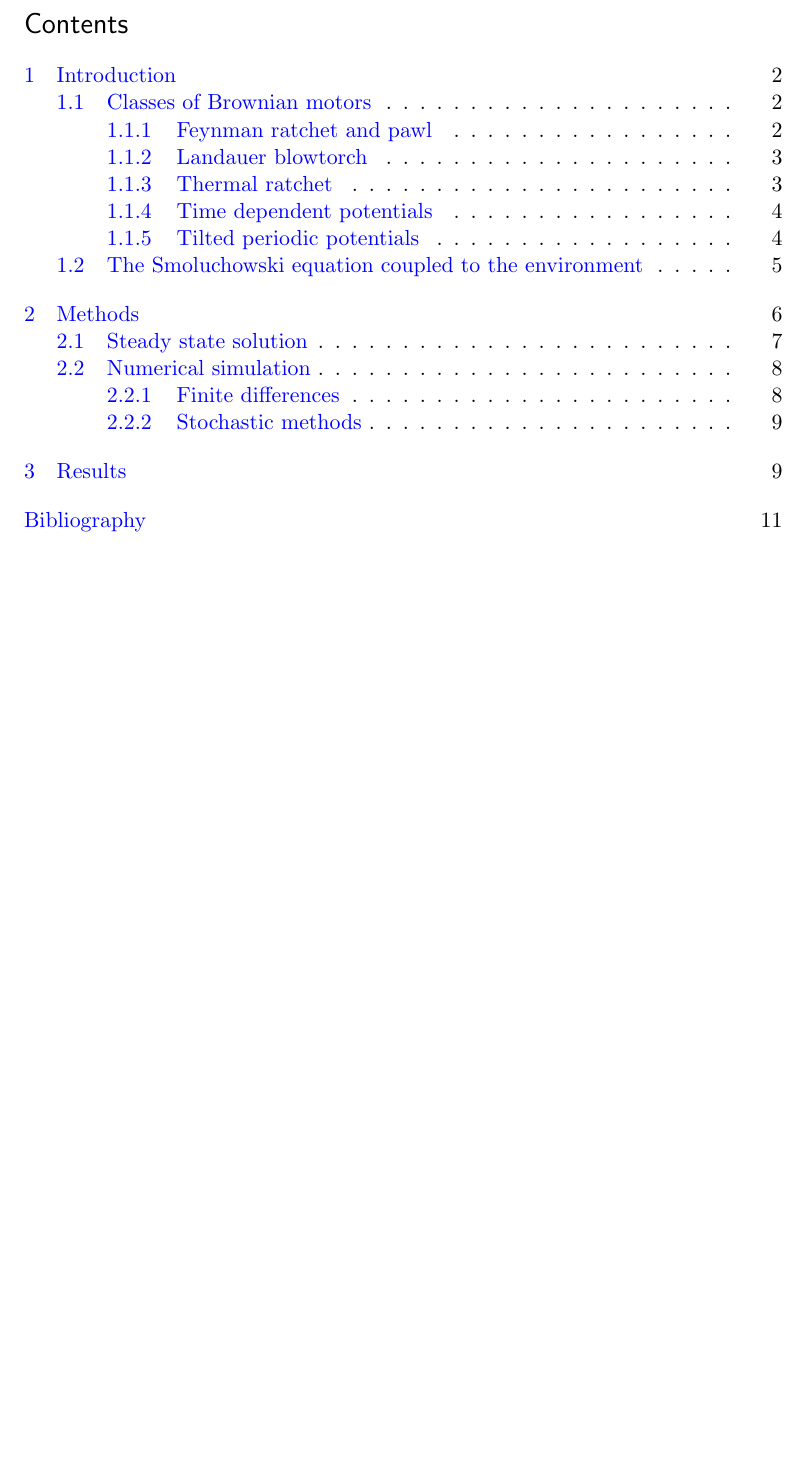
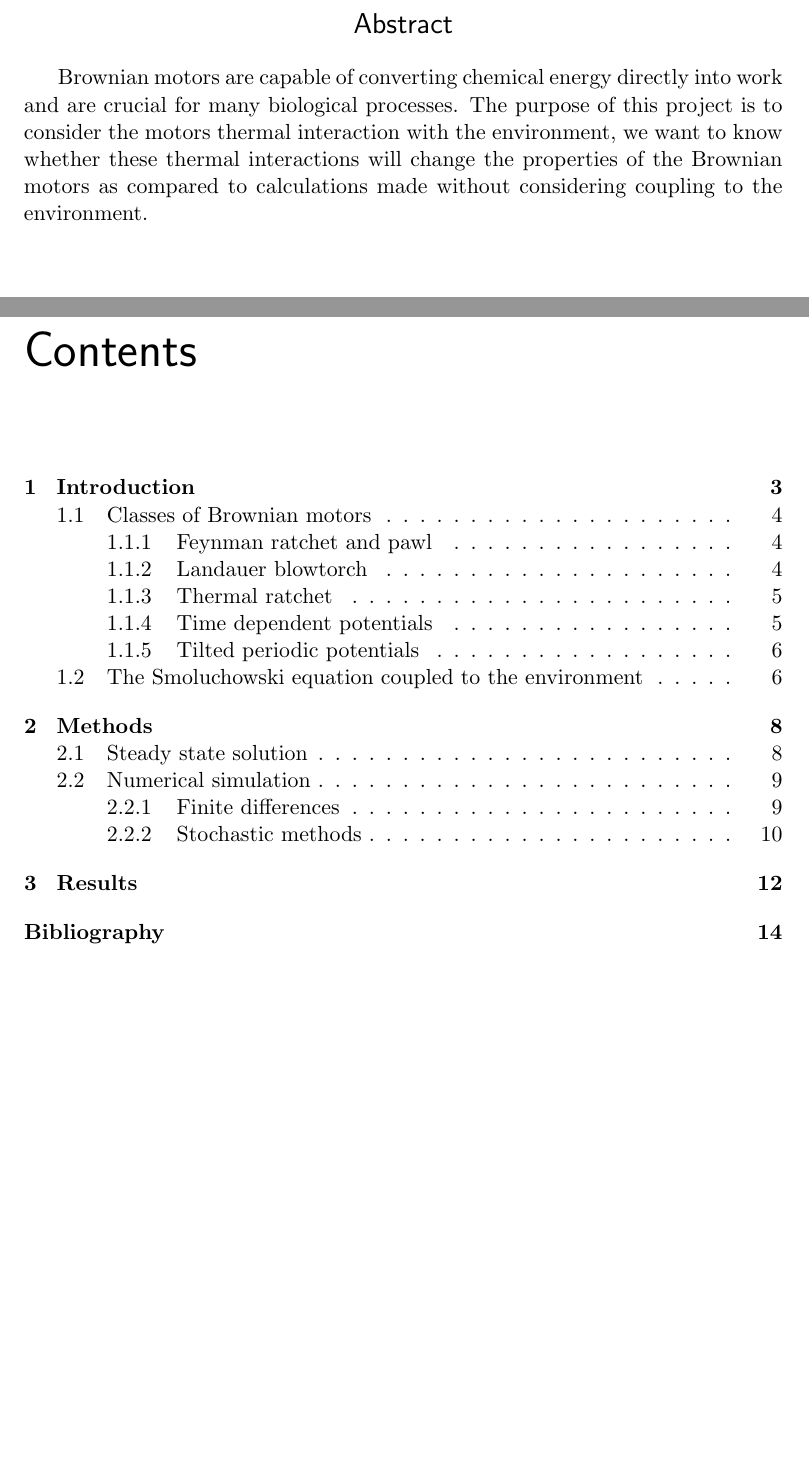
Before and after one commit to JackDevine/Honours2016, a LaTeX thesis (Thesis/Thesis.tex): part of page 2 of 13 before the commit and two parts of pages 2 and 3 of 16 after it, the two joined at a grey line, cut at the place of the change, the shorter picture padded with empty space. The pictures show the PDF file Thesis/Thesis.pdf that the author committed with the source.

Commit message:
Changed the sections to chapters

```diff
--- a/Thesis/Thesis.tex
+++ b/Thesis/Thesis.tex
@@ -4,7 +4,7 @@
 % This is a simple template for a LaTeX document using the "article" class.
 % See "book", "report", "letter" for other types of document.
 
-\documentclass[11pt]{article} % use larger type; default would be 10pt
+\documentclass[11pt]{report} % use larger type; default would be 10pt
 
 \usepackage[utf8]{inputenc} % set input encoding (not needed with XeLaTeX)
 
@@ -31,7 +31,7 @@
 \usepackage{verbatim} % adds environment for commenting out blocks of text & for better verbatim
 \usepackage{subfigure} % make it possible to include more than one captioned figure/table in a single float
 \usepackage{cleveref}  % For referencing more than one equation at at time
-\usepackage[colorlinks=true,urlcolor=blue,citecolor=blue,linkcolor=blue]{hyperref} % for hyper referencing
+\usepackage[colorlinks=true,urlcolor=blue,citecolor=blue,linkcolor=black]{hyperref} % for hyper referencing
 \usepackage{amsmath}
 \usepackage[numbers,sort&compress]{natbib}  % Make a group of citations appear in order in the document
 % These packages are all incorporated in the memoir class to one degree or another...
@@ -95,9 +93,11 @@
 %	ABSTRACT
 %----------------------------------------------------------------------------------------
 %
-%\section*{Abstract} % This section will not appear in the table of contents due to the star (\section*)
-%
-%Brownian motors are capable of converting chemical energy directly into work and are crucial for many biological processes. The purpose of this project is to consider the motors thermal interaction with  the environment, we want to know whether these thermal interactions will change the efficiency of the Brownian motors as compared to calculations made without considering coupling to the environment.
+\begin{center}
+\section*{Abstract} % This section will not appear in the table of contents due to the star (\section*)
+\end{center}
+
+Brownian motors are capable of converting chemical energy directly into work and are crucial for many biological processes. The purpose of this project is to consider the motors thermal interaction with  the environment, we want to know whether these thermal interactions will change the properties of the Brownian motors as compared to calculations made without considering coupling to the environment.
 
 %----------------------------------------------------------------------------------------
 
@@ -107,7 +109,7 @@
 %	INTRODUCTION
 %----------------------------------------------------------------------------------------
 
-\section{Introduction}
+\chapter{Introduction}
 
 Brownian motors are devices that can use stored energy to create directed motion on a microscopic scale. As well as being able to crank a rotor in the in the fashion of a traditional motor, they are also able to pump ions against a gradient and translocate molecules. Brownian motors have been implemented in the laboratory, for example Ref \cite{BlickleBechinger2011} created a stochastic heat engine by placing a single colloidal particle in a time dependent optical trap. Likewise, Ref \cite{Pedro2014} placed a colloidal particle in an optical tweezer and drove the particle with explosive vaporization of the surrounding liquid, thus demonstrating a thermal mechanism for Brownian motors. Brownian motors also include devices that can transport molecules over a long distance, for example Ref \cite{JoelBader1999} placed DNA molecules in a time dependent potential to transport the molecules. A very important class of Brownian motors are those where the energy is supplied by a chemical reaction. None of the above experiments fit this criteria, however these types of motors are ubiquitous in biology \cite{PhillipsQuakeMay2006, Magnasco1994}. Recently, thanks to improvements in imaging techniques, researchers have been able to make highly detailed images of these motors and their working components \cite{YiWeiChang2016}.
 
@@ -126,19 +128,19 @@ In this project, we will model Brownian motors using concepts from statistical m
 \label{fig:Schematic}
 \end{figure}
 
-\subsection{Classes of Brownian motors} \label{BrownianMotorClasses}
+\section{Classes of Brownian motors} \label{BrownianMotorClasses}
 Here we will discuss different classes of Brownian motors and their relationship to this project.
 
-\subsubsection{Feynman ratchet and pawl}
+\subsection{Feynman ratchet and pawl}
 The Feynman ratchet was initially discussed in the Feynman lectures \cite{Feynman1963} and was at first thought to be able to achieve greater than Carnot efficiency, however closer analysis showed that this was not possible \cite{ParrondoEspanol1996}. The system works as follows, we have two boxes that are thermally insulated from one another that are connected by an axle that can rotate. In one box there is a ratchet and pawl connected to the axle that makes it easy for the axle to turn one way (say clockwise), but hard to turn the other way (anti-clockwise). In the other box the axle is connected to paddles that are being buffeted by a gas (which we call the bath). The motion of the paddles are random since they are dictated by Brownian motion, so the purpose of the ratchet and pawl is to rectify the Brownian motion of these paddles. One may think that this could be used to do work (for example by using the axle to lift a weight), however this is not true. The problem is that the ratchet and pawl themselves will also be subject to random motion so they will sometimes allow the axle to turn anti-clockwise. To model the Feynman ratchet, we will need two degrees of freedom \cite{M.W.Jack2016}, this is beyond the scope of this project because we will only simulate systems with one degree of freedom.
 
-\subsubsection{Landauer blowtorch}
+\subsection{Landauer blowtorch}
 The Landauer blowtorch scheme involves a temperature that varies in space \cite{Landauer1988}. As noted earlier, in order for the particles in Figure \ref{fig:Schematic} to get out of potential wells, they will need to acquire thermal energy from the environment. Landauer's idea was to assist these particles by heating the environment at the hills that the particles need to climb. From this Landauer notes that \cite{Landauer1988} ``The relative occupation of competing states of local stability is not determined solely by the characteristics of the locally favored states, but depends on the noise along the whole path connecting the competing states." This means that when we are modeling our system, we need to take non-constant temperatures into account.
 
-\subsubsection{Thermal ratchet}
+\subsection{Thermal ratchet}
 \cite{Pedro2014}
 
-\subsubsection{Time dependent potentials}
+\subsection{Time dependent potentials}
 
 \begin{figure}[tb]
 	\centering
@@ -191,10 +193,10 @@ Equation (\ref{eqn:Smoluchowski}) is called the Smoluschowski equation \cite{Kel
 %	RESULTS
 %----------------------------------------------------------------------------------------
 
-\section{Methods}
+\chapter{Methods}
  In order to see how these equations behave with time, we have to resort to numerical methods (see section \ref{numerics}). However we note that for a given potential there will be a stationary solution that we will refer to as the ``steady state'', given periodic boundary conditions, we will give an analytical form for this steady state.
 
-\subsection{Steady state solution} \label{SteadyState}
+\section{Steady state solution} \label{SteadyState}
 In the steady state, we have:
 
 \begin{eqnarray}
```
Also changed, not shown: Thesis/Thesis.pdf, Thesis/Thesis.tex (18 more changed lines).
